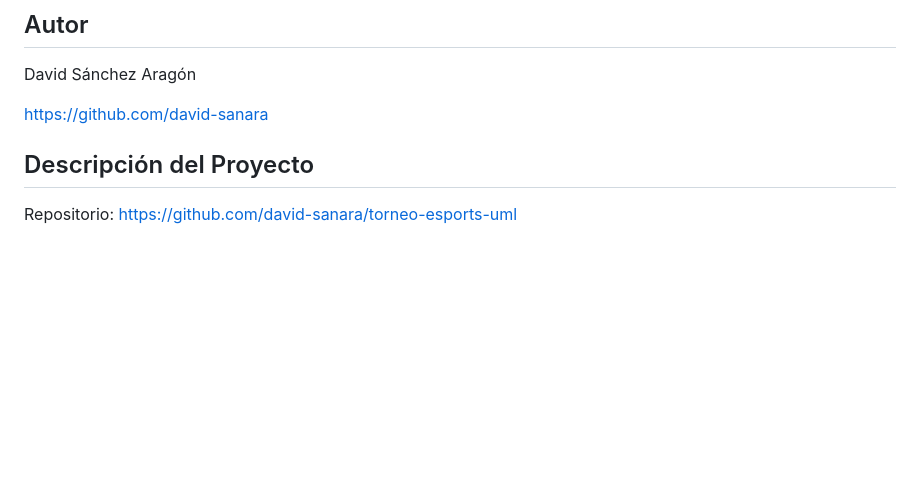
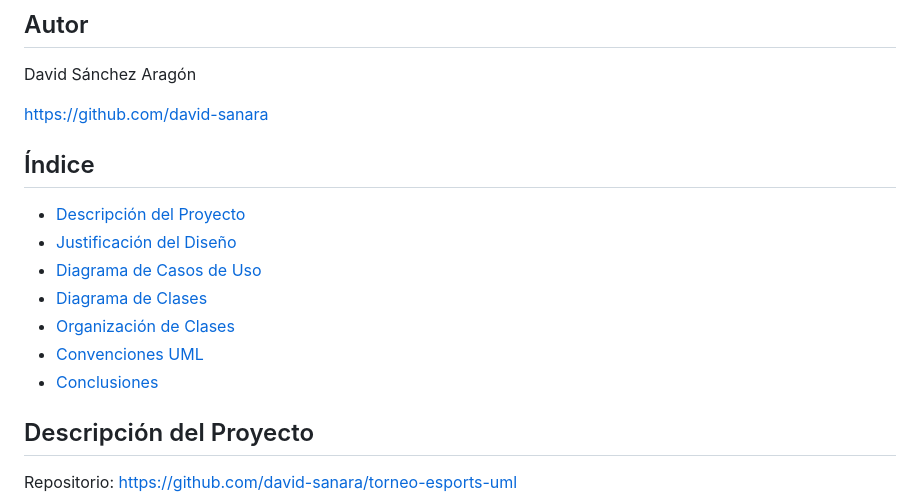
Before and after one commit to david-sanara/torneo-esports-uml, a Markdown page: README.md, the part around the change. GitHub-like rendering; blank space fills up the shorter version.

```diff
--- a/README.md
+++ b/README.md
@@ -5,6 +5,15 @@
 David Sánchez Aragón
 
 https://github.com/david-sanara
+
+## Índice
+- [Descripción del Proyecto](#descripción-del-proyecto)
+- [Justificación del Diseño](#justificación-del-diseño)
+- [Diagrama de Casos de Uso](#diagrama-de-casos-de-uso)
+- [Diagrama de Clases](#diagrama-de-clases)
+- [Organización de Clases](#organización-de-clases-entidades-control-e-interfaz)
+- [Convenciones UML](#convenciones-uml-utilizadas)
+- [Conclusiones](#conclusiones)
 
 ## Descripción del Proyecto
 
```
